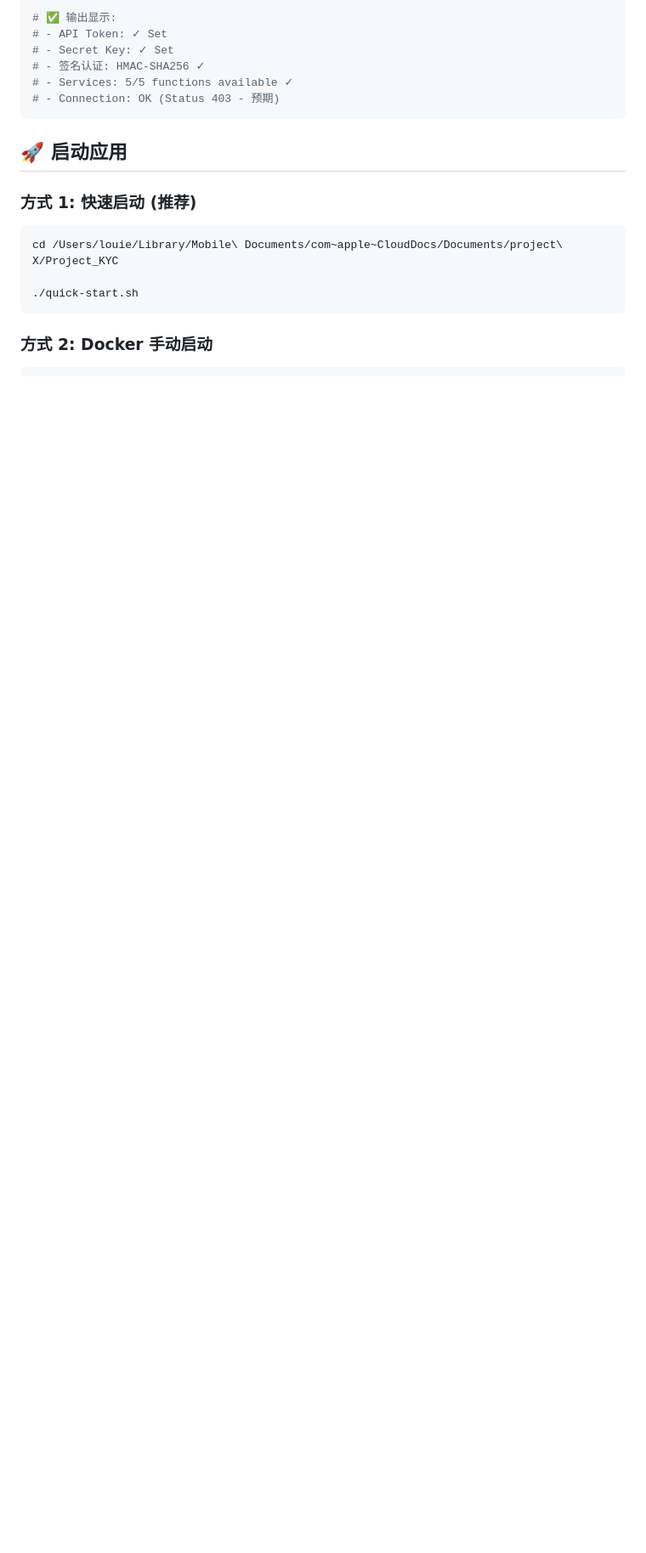
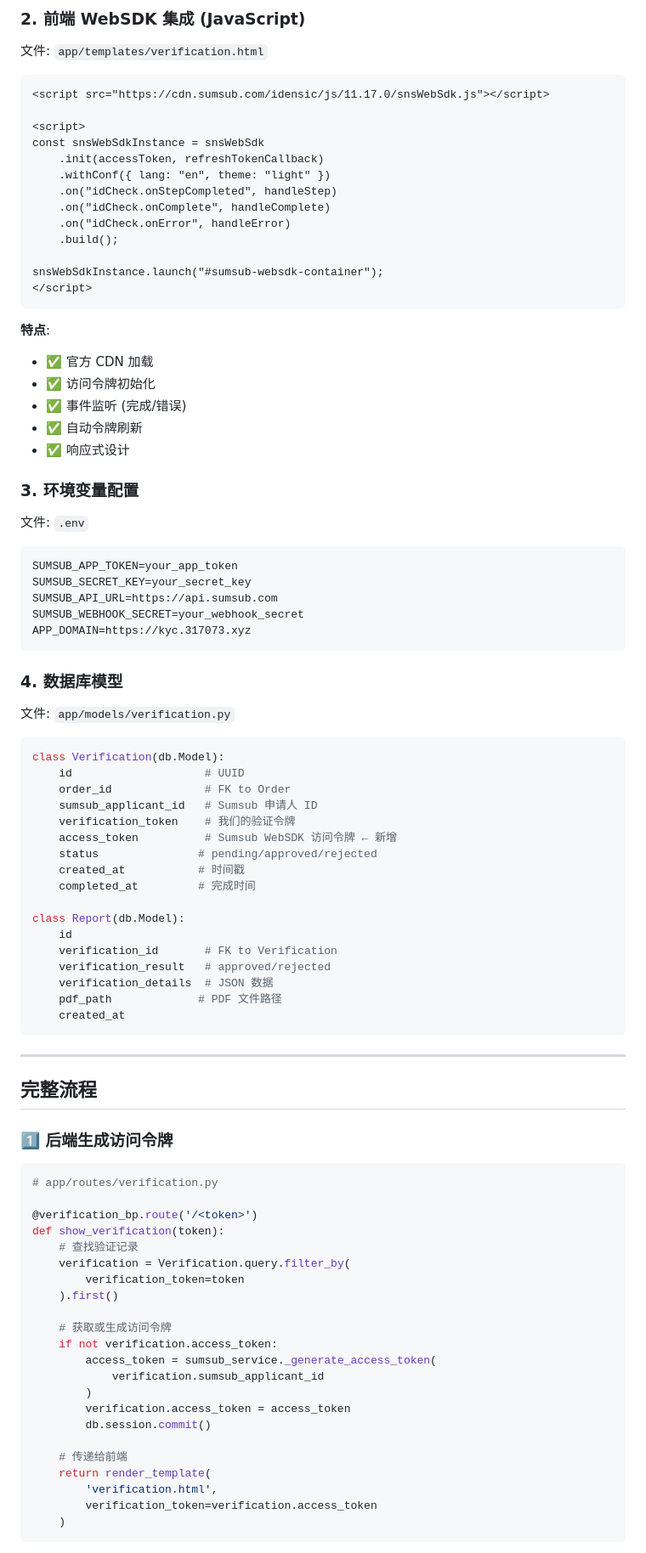
Before and after one commit to louiezhelee-uway/kyc-system, a Markdown page: SUMSUB_INTEGRATION.md, the part around the change printed below. Shown: that part at 85% size. Rendered like a GitHub page; blank space fills up the shorter version.

Commit message:
docs: 修正 Sumsub 集成指南 - JavaScript WebSDK + REST API 正确方案

````diff
--- a/SUMSUB_INTEGRATION.md
+++ b/SUMSUB_INTEGRATION.md
@@ -26,19 +84,92 @@ python3 tests/test_sumsub_integration.py
 
-# ✅ 输出显示:
-# - API Token: ✓ Set
-# - Secret Key: ✓ Set
-# - 签名认证: HMAC-SHA256 ✓
-# - Services: 5/5 functions available ✓
-# - Connection: OK (Status 403 - 预期)
+### 2. 前端 WebSDK 集成 (JavaScript)
+文件: `app/templates/verification.html`
+
+```html
+<script src="https://cdn.sumsub.com/idensic/js/11.17.0/snsWebSdk.js"></script>
+
+<script>
+const snsWebSdkInstance = snsWebSdk
+    .init(accessToken, refreshTokenCallback)
+    .withConf({ lang: "en", theme: "light" })
+    .on("idCheck.onStepCompleted", handleStep)
+    .on("idCheck.onComplete", handleComplete)
+    .on("idCheck.onError", handleError)
+    .build();
+
+snsWebSdkInstance.launch("#sumsub-websdk-container");
+</script>
 ```
 
-## 🚀 启动应用
+**特点**:
+- ✅ 官方 CDN 加载
+- ✅ 访问令牌初始化
+- ✅ 事件监听 (完成/错误)
+- ✅ 自动令牌刷新
+- ✅ 响应式设计
 
-### 方式 1: 快速启动 (推荐)
+### 3. 环境变量配置
+文件: `.env`
+
 ```bash
-cd /Users/louie/Library/Mobile\ Documents/com~apple~CloudDocs/Documents/project\ X/Project_KYC
-
-./quick-start.sh
+SUMSUB_APP_TOKEN=your_app_token
+SUMSUB_SECRET_KEY=your_secret_key
+SUMSUB_API_URL=https://api.sumsub.com
+SUMSUB_WEBHOOK_SECRET=your_webhook_secret
+APP_DOMAIN=https://kyc.317073.xyz
 ```
 
-### 方式 2: Docker 手动启动
+### 4. 数据库模型
+文件: `app/models/verification.py`
+
+```python
+class Verification(db.Model):
+    id                    # UUID
+    order_id              # FK to Order
+    sumsub_applicant_id   # Sumsub 申请人 ID
+    verification_token    # 我们的验证令牌
+    access_token          # Sumsub WebSDK 访问令牌 ← 新增
+    status               # pending/approved/rejected
+    created_at           # 时间戳
+    completed_at         # 完成时间
+
+class Report(db.Model):
+    id
+    verification_id       # FK to Verification
+    verification_result   # approved/rejected
+    verification_details  # JSON 数据
+    pdf_path             # PDF 文件路径
+    created_at
+```
+
+---
+
+## 完整流程
+
+### 1️⃣ 后端生成访问令牌
+
+```python
+# app/routes/verification.py
+
+@verification_bp.route('/<token>')
+def show_verification(token):
+    # 查找验证记录
+    verification = Verification.query.filter_by(
+        verification_token=token
+    ).first()
+
+    # 获取或生成访问令牌
+    if not verification.access_token:
+        access_token = sumsub_service._generate_access_token(
+            verification.sumsub_applicant_id
+        )
+        verification.access_token = access_token
+        db.session.commit()
+
+    # 传递给前端
+    return render_template(
+        'verification.html',
+        verification_token=verification.access_token
+    )
+```
+
````
Also changed, not shown: other parts of SUMSUB_INTEGRATION.md (+322 -210 lines).
